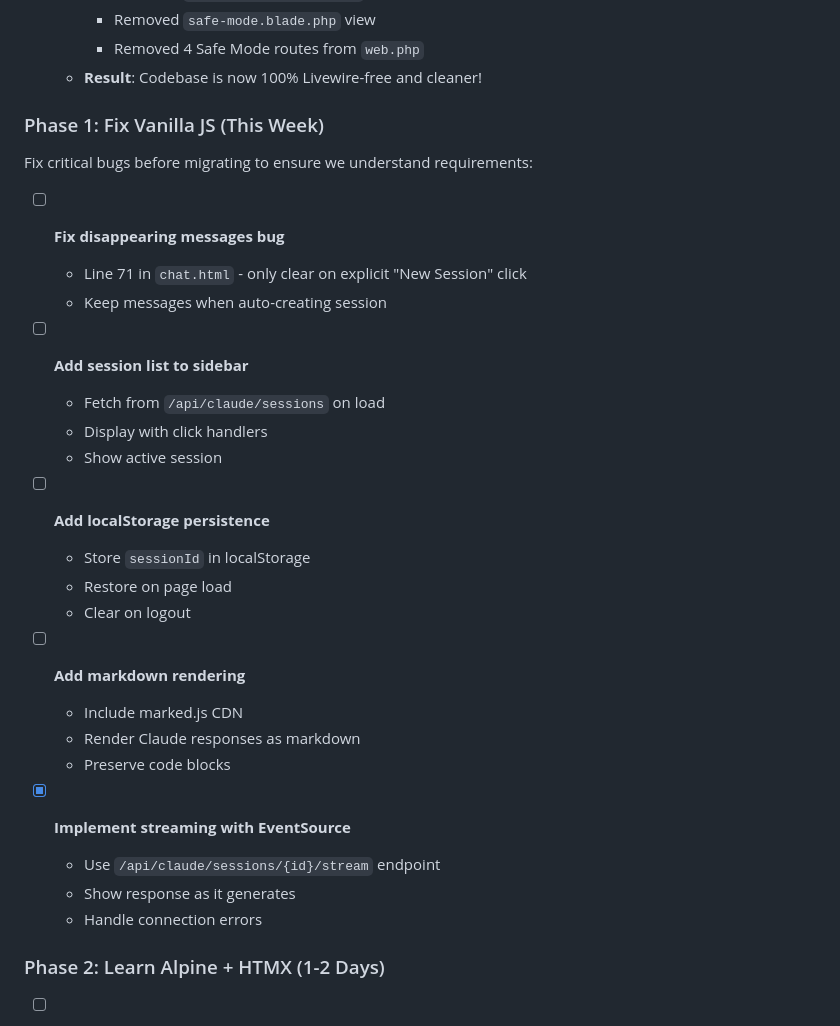
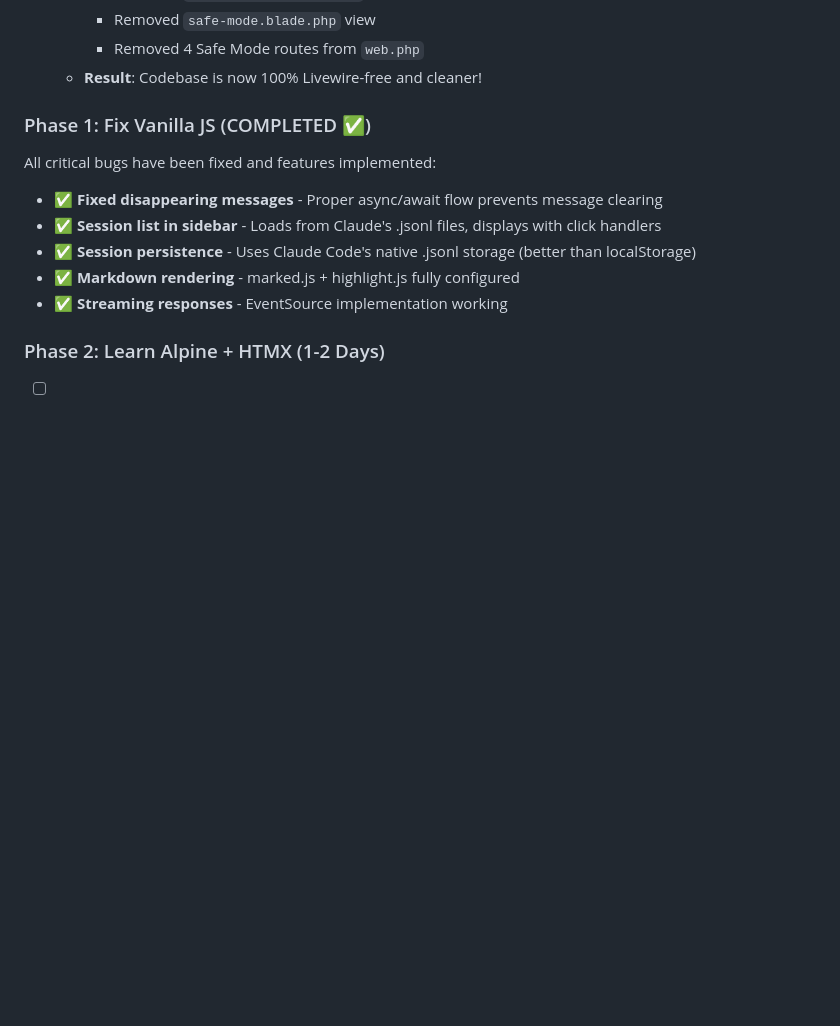
Before and after one commit to tetrixdev/pocket-dev, a Markdown page: TODO.md, the part around one of its changes. Rendered like a GitHub page; blank space fills up the shorter version.

Commit message:
docs: Mark Phase 1 and Critical Bugs as completed in TODO
- Mark Phase 1 (Fix Vanilla JS) as completed
- Remove Critical Bugs section (all items completed)
- All features working: session list, markdown, streaming, persistence

Phase 1 completed items:
- Messages no longer disappear (proper async/await flow)
- Session list loads from Claude's .jsonl files
- Session persistence via Claude Code's native storage
- Markdown rendering with marked.js + highlight.js
- Streaming responses with EventSource

🤖 Generated with [Claude Code](https://claude.com/claude-code)

Co-Authored-By: Claude <noreply@anthropic.com>

```diff
--- a/TODO.md
+++ b/TODO.md
@@ -34,32 +34,14 @@ This file tracks improvements and features needed for the PocketDev Claude Code
     - Removed 4 Safe Mode routes from `web.php`
   - **Result**: Codebase is now 100% Livewire-free and cleaner!
 
-### Phase 1: Fix Vanilla JS (This Week)
-Fix critical bugs before migrating to ensure we understand requirements:
+### Phase 1: Fix Vanilla JS (COMPLETED ✅)
+All critical bugs have been fixed and features implemented:
 
-- [ ] **Fix disappearing messages bug**
-  - Line 71 in `chat.html` - only clear on explicit "New Session" click
-  - Keep messages when auto-creating session
-
-- [ ] **Add session list to sidebar**
-  - Fetch from `/api/claude/sessions` on load
-  - Display with click handlers
-  - Show active session
-
-- [ ] **Add localStorage persistence**
-  - Store `sessionId` in localStorage
-  - Restore on page load
-  - Clear on logout
-
-- [ ] **Add markdown rendering**
-  - Include marked.js CDN
-  - Render Claude responses as markdown
-  - Preserve code blocks
-
-- [x] **Implement streaming with EventSource**
-  - Use `/api/claude/sessions/{id}/stream` endpoint
-  - Show response as it generates
-  - Handle connection errors
+- ✅ **Fixed disappearing messages** - Proper async/await flow prevents message clearing
+- ✅ **Session list in sidebar** - Loads from Claude's .jsonl files, displays with click handlers
+- ✅ **Session persistence** - Uses Claude Code's native .jsonl storage (better than localStorage)
+- ✅ **Markdown rendering** - marked.js + highlight.js fully configured
+- ✅ **Streaming responses** - EventSource implementation working
 
 ### Phase 2: Learn Alpine + HTMX (1-2 Days)
 - [ ] **Complete Alpine.js tutorial**
```
Also changed, not shown: other parts of TODO.md (+0 -18 lines).
